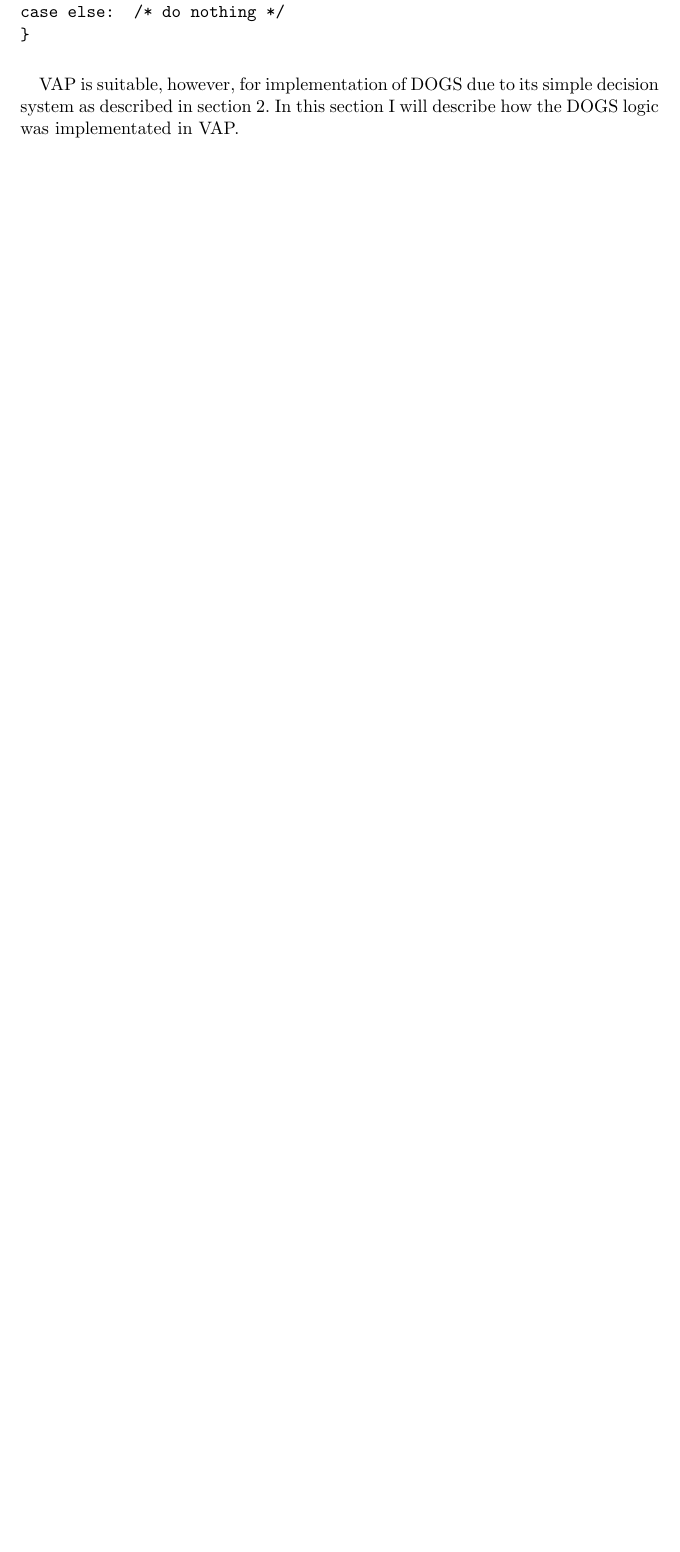
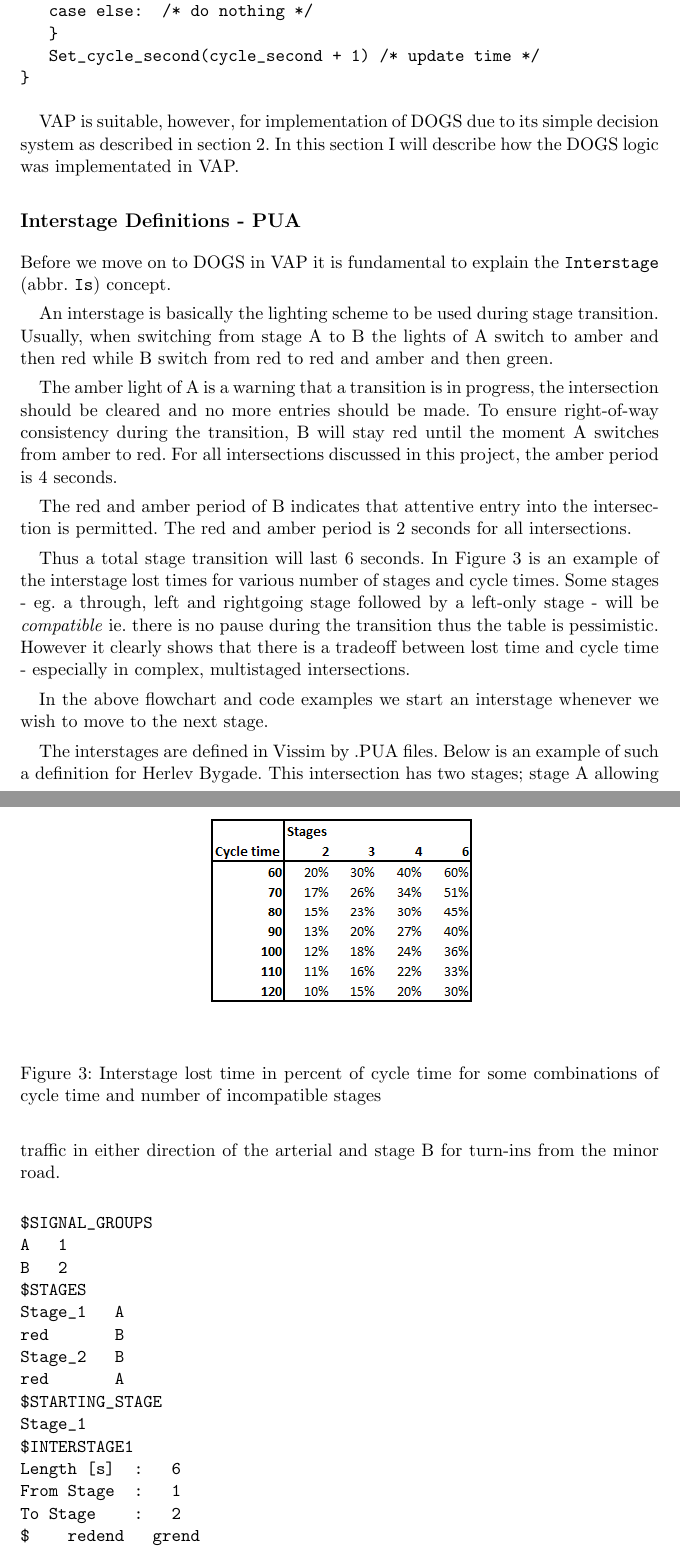
Before and after one commit to jonyonyx/greenwaves, a LaTeX thesis (thesis/report.tex, which reads thesis/vap.tex): part of page 12 of 19 before the commit and two parts of pages 12 and 13 of 21 after it, the two joined at a grey line, cut so that both start at the same text, the shorter picture padded with empty space. Compiled offline with pdfLaTeX.

Commit message:
pua for de flest herlev kryds og grafisk udgave af (morgen?) planer for herlev-kryds.

```diff
--- a/thesis/vap.tex
+++ b/thesis/vap.tex
@@ -46,2 +42,0 @@ case 50: Is(2,3); SetT(T+1)
-case 80: Is(3,1); SetT(1)
-case else:  /* do nothing */
@@ -48,5 +47,49 @@ case else:  /* do nothing */
+   case 80: Interstage(3,1); Set_cycle_second(1); return
+   case else:  /* do nothing */
+   }
+   Set_cycle_second(cycle_second + 1) /* update time */
 }
 \end{verbatim}
 
 VAP is suitable, however, for implementation of DOGS due to its simple decision system as described in section \ref{dogs}. In this section I will describe how the DOGS logic was implementated in VAP.
 
+\subsection*{Interstage Definitions - PUA}
+Before we move on to DOGS in VAP it is fundamental to explain the \verb|Interstage| (abbr. \verb|Is|) concept.
+
+An interstage is basically the lighting scheme to be used during stage transition. Usually, when switching from stage A to B the lights of A switch to amber and then red while B switch from red to red and amber and then green.
+
+The amber light of A is a warning that a transition is in progress, the intersection should be cleared and no more entries should be made. To ensure right-of-way consistency during the transition, B will stay red until the moment A switches from amber to red. For all intersections discussed in this project, the amber period is 4 seconds.
+
+The red and amber period of B indicates that attentive entry into the intersection is permitted. The red and amber period is 2 seconds for all intersections.
+
+Thus a total stage transition will last 6 seconds. In Figure \ref{fig:lost_time_example} is an example of the interstage lost times for various number of stages and cycle times. Some stages - eg. a through, left and rightgoing stage followed by a left-only stage - will be \textit{compatible} ie. there is no pause during the transition thus the table is pessimistic. However it clearly shows that there is a tradeoff between lost time and cycle time - especially in complex, multistaged intersections.
+
+\begin{figure}[!ht]
+\begin{center}
+\includegraphics[scale=0.6]{interstage_lost_time.png}
+\end{center}
+\caption{Interstage lost time in percent of cycle time for some combinations of cycle time and number of incompatible stages}
+\label{fig:lost_time_example}
+\end{figure}
+
+In the above flowchart and code examples we start an interstage whenever we wish to move to the next stage.
+
+The interstages are defined in Vissim by .PUA files. Below is an example of such a definition for Herlev Bygade. This intersection has two stages; stage A allowing traffic in either direction of the arterial and stage B for turn-ins from the minor road.
+
+\begin{verbatim}
+$SIGNAL_GROUPS
+A   1
+B   2
+$STAGES
+Stage_1   A
+red       B
+Stage_2   B
+red       A
+$STARTING_STAGE
+Stage_1
+$INTERSTAGE1
+Length [s]	 :   6
+From Stage	 :   1
+To Stage	   :   2
+$    redend   grend
+A    -127     0
```
Also changed, not shown: Vissim/o3_roskildevej-herlevsygehus/hjortespringvej_kryds.png (added), thesis/interstage_lost_time.png (added), thesis/vap.tex (30 more changed lines), 6 other files.
